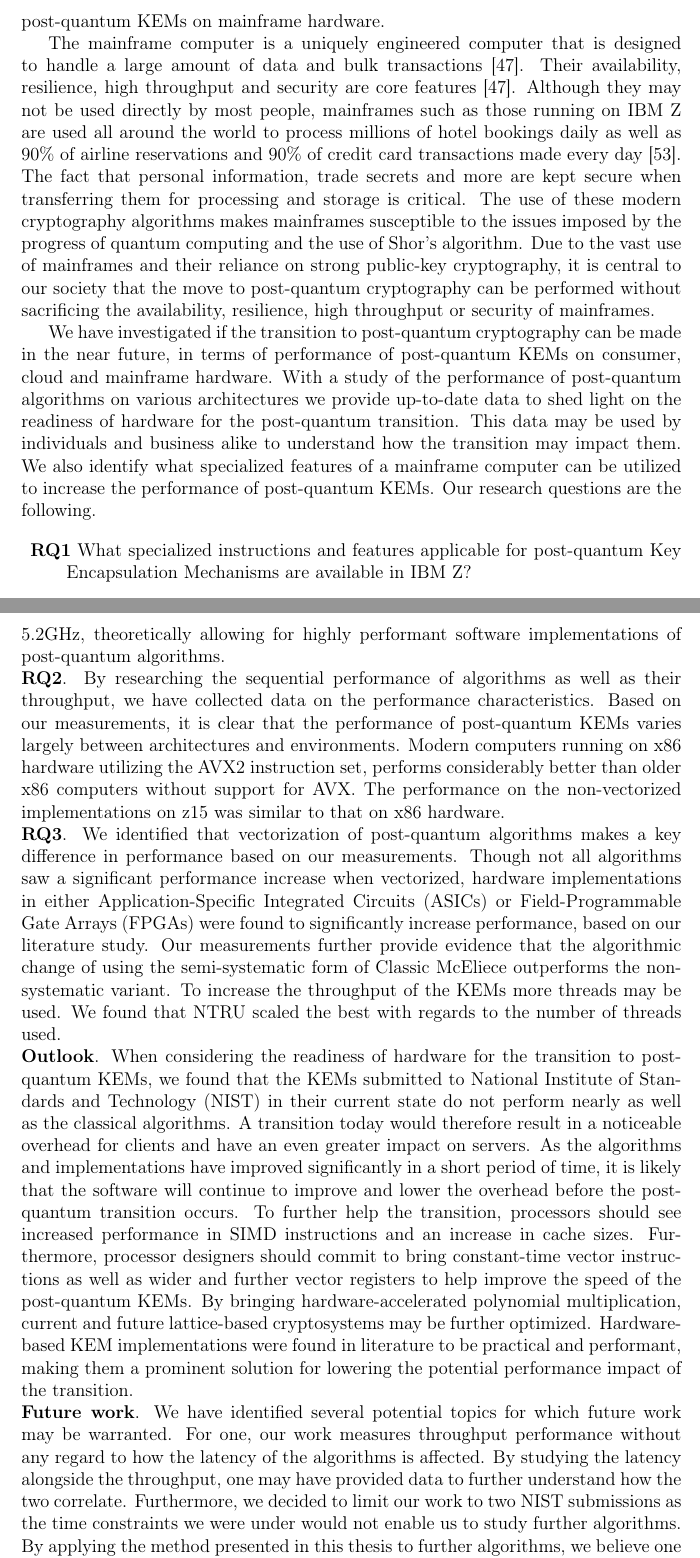
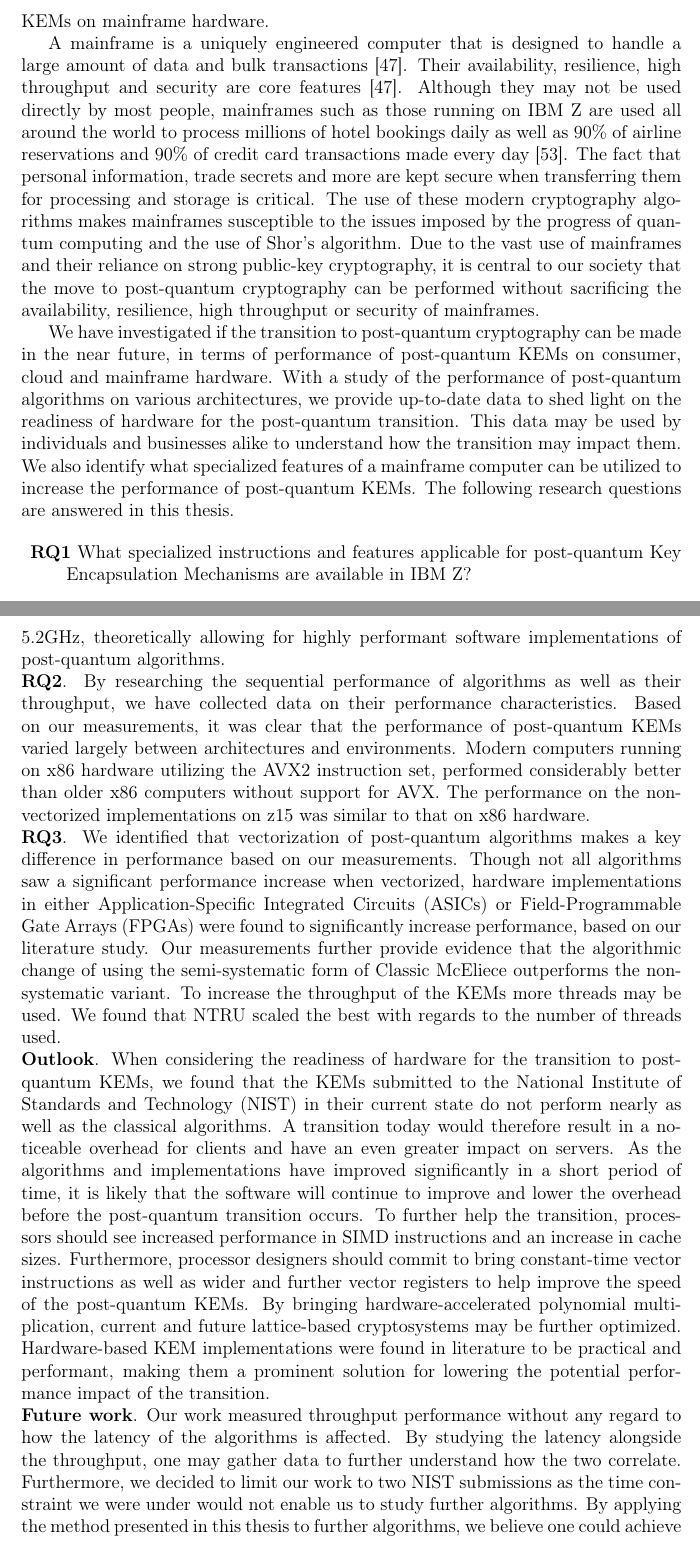
Before and after one commit to profiling-pqc-kem-thesis/paper, a LaTeX thesis (main.tex, which reads chapters/conclusions/main.tex, chapters/introduction/main.tex): two parts of pages 14 and 82 of 120 before the commit and two parts of pages 14 and 82 of 118 after it, joined at a grey line, cut so that both start at the same text. Compiled offline with pdfLaTeX.

Commit message:
Update on Overleaf.

```diff
--- a/chapters/conclusions/main.tex
+++ b/chapters/conclusions/main.tex
@@ -17,33 +11,12 @@
     \item \textbf{RQ3} What techniques may be used to increase the performance of \gls{post-quantum} \acrlong{kem}s?
 \end{description}
 
-\noindent\textbf{RQ1}. We focused our work on the \gls{z15}. Though we were unable to target the processor with target-specific optimizations for the \gls{post-quantum} \glspl{kem}, we believe our results provide us with enough information to state that considerable performance gains are to be made on \gls{z15} hardware. As the \gls{z15} supports \gls{cpacf}, several key symmetric primitives such as \gls{sha3} and \gls{aes} may be accelerated. Furthermore, the support for \glspl{hsm} with purpose-built hardware for accelerating these primitives allows for further performance increases. Though the \glspl{hsm} do not support the \gls{post-quantum} \glspl{kem} we studied, they do offer programmability and cryptographic agility, enabling future algorithms to be accelerated once standardized. The \gls{z15} further offers \gls{simd} instructions at sustained 5.2GHz, theoretically allowing for highly performant software implementations of \gls{post-quantum} algorithms.
+\noindent\textbf{RQ1}. We focused our work on the \gls{z15}. Though we were unable to target the processor with target-specific optimizations for the \gls{post-quantum} \glspl{kem}, we believe our results provide us with enough information to state that considerable performance gains are to be made on \gls{z15} hardware. As the \gls{z15} features the \gls{cpacf}, several key symmetric primitives such as \gls{sha3} and \gls{aes} may be accelerated. Furthermore, the support for \glspl{hsm} with purpose-built hardware for accelerating these primitives allows for further performance increases. Though the \glspl{hsm} do not support the \gls{post-quantum} \glspl{kem} we studied, they do offer programmability and cryptographic agility, enabling future algorithms to be accelerated once standardized. The \gls{z15} further offers \gls{simd} instructions at sustained 5.2GHz, theoretically allowing for highly performant software implementations of \gls{post-quantum} algorithms.
 
-\noindent\textbf{RQ2}. By researching the sequential performance of algorithms as well as their throughput, we have collected data on the performance characteristics. Based on our measurements, it is clear that the performance of \gls{post-quantum} \glspl{kem} varies largely between architectures and environments. Modern computers running on \gls{x86} hardware utilizing the \gls{avx2} instruction set, performs considerably better than older \gls{x86} computers without support for \gls{avx}. The performance on the non-vectorized implementations on \gls{z15} was similar to that on \gls{x86} hardware.\todo{Further information here?}
+\noindent\textbf{RQ2}. By researching the sequential performance of algorithms as well as their throughput, we have collected data on their performance characteristics. Based on our measurements, it was clear that the performance of \gls{post-quantum} \glspl{kem} varied largely between architectures and environments. Modern computers running on \gls{x86} hardware utilizing the \gls{avx2} instruction set, performed considerably better than older \gls{x86} computers without support for \gls{avx}. The performance on the non-vectorized implementations on \gls{z15} was similar to that on \gls{x86} hardware.\todo{Further information here?}
 
 \noindent\textbf{RQ3}. We identified that vectorization of \gls{post-quantum} algorithms makes a key difference in performance based on our measurements. Though not all algorithms saw a significant performance increase when vectorized, hardware implementations in either \glspl{asic} or \glspl{fpga} were found to significantly increase performance, based on our literature study. Our measurements further provide evidence that the algorithmic change of using the semi-systematic form of \gls{mceliece} outperforms the non-systematic variant. To increase the throughput of the \glspl{kem} more threads may be used. We found that \gls{ntru} scaled the best with regards to the number of threads used.
 
-% 2. Tydligt via hur man svarar på forskningsfrågor - 3 stycke
-% RQ1 - skiljer sig tydligt. moderna workstation x86 etc. presterar mycket bra - mycket AVX2. Äldra x86 presterar klart sämre. Mainframe har potential att dra nytta av CPACF när stöd finns. FPGA etc. i HSM.
-% RQ2 - CPACF, HSM, SIMD, (Memory safety), (Enormous cache?)
-% RQ3 - Vectorization - SIMD, Hardware implementations (ASIC / FPGA), algorithmic changes - semi-systematic mceliece. Tillgängliggöra mer cache, fler trådar?.
+\noindent\textbf{Outlook}. When considering the readiness of hardware for the transition to \gls{post-quantum} \glspl{kem}, we found that the \glspl{kem} submitted to the \gls{nist} in their current state do not perform nearly as well as the classical algorithms. A transition today would therefore result in a noticeable overhead for clients and have an even greater impact on servers. As the algorithms and implementations have improved significantly in a short period of time, it is likely that the software will continue to improve and lower the overhead before the \gls{post-quantum} transition occurs. To further help the transition, processors should see increased performance in \gls{simd} instructions and an increase in cache sizes. Furthermore, processor designers should commit to bring constant-time vector instructions as well as wider and further vector registers to help improve the speed of the \gls{post-quantum} \glspl{kem}. By bringing hardware-accelerated polynomial multiplication, current and future lattice-based cryptosystems may be further optimized. Hardware-based \gls{kem} implementations were found in literature to be practical and performant, making them a prominent solution for lowering the potential performance impact of the transition.
 
-%3. Allmän summering - baserat på våra mätningar bla bla bla
-%Återkoppla till introduktion?
-
-%Vi kommer se en perfromance-hit, men det kan vara så att plattformer hinner med. Utvecklingen är snabb och har pågått under en lång tid. IBM, Microsoft m.fl. har investerat för att vara väl förberedda. Vi har ett antal år kvar, beroende på källa.
-
-% Outlook, hur framtiden ser ut, 3-10 år? Hårdvaran är redo - men det är en stor performance impact - speciellt för servrar. Förtydliga varje del som redan finns?
-
-\noindent\textbf{Outlook}. When considering the readiness of hardware for the transition to \gls{post-quantum} \glspl{kem}, we found that the \glspl{kem} submitted to \gls{nist} in their current state do not perform nearly as well as the classical algorithms. A transition today would therefore result in a noticeable overhead for clients and have an even greater impact on servers. As the algorithms and implementations have improved significantly in a short period of time, it is likely that the software will continue to improve and lower the overhead before the \gls{post-quantum} transition occurs. To further help the transition, processors should see increased performance in \gls{simd} instructions and an increase in cache sizes. Furthermore, processor designers should commit to bring constant-time vector instructions as well as wider and further vector registers to help improve the speed of the \gls{post-quantum} \glspl{kem}. By bringing hardware-accelerated polynomial multiplication, current and future lattice-based cryptosystems may be further optimized. Hardware-based \gls{kem} implementations were found in literature to be practical and performant, making them a prominent solution for lowering the potential performance impact of the transition.
-
-% 4. Future work - "baserat på det vi lärt oss nu, kan man undersöka det här A, det här B och det här C..."
-% TODO: Kolla på hur latency påverkas - future work? SaberX4 high-throughput software ...
-% Analysera latency, inte bara throughput.
-% Applicera samma metod på samtliga submissions.
-% Ta fram perf-liknande verktyg för z15 för hårdvarubaserad mätning.
-% Dedikerad hårdvara för mainframes, HSMs, CPACF - stort fokus?
-% Totalt ungefär 3-5 (concl.) + 3-5 stycken (future.)
-% Fördjupa mer
-
-\noindent\textbf{Future work}. We have identified several potential topics for which future work may be warranted. For one, our work measures throughput performance without any regard to how the latency of the algorithms is affected. By studying the latency alongside the throughput, one may have provided data to further understand how the two correlate. Furthermore, we decided to limit our work to two \gls{nist} submissions as the time constraints we were under would not enable us to study further algorithms. By applying the method presented in this thesis to further algorithms, we believe one could achieve a broader understanding of the performance of \gls{post-quantum} \glspl{kem} on various hardware. To further increase the amount of data collectable from the \gls{z15} platform, we believe a study of perf-like tools for the platform is warranted. Furthermore, a more complete study targeting the \gls{z15}, applying a more direct and practical method with new implementations for the platform, would yield a more representative result for the performance of the \gls{z15}.
+\noindent\textbf{Future work}. Our work measured throughput performance without any regard to how the latency of the algorithms is affected. By studying the latency alongside the throughput, one may gather data to further understand how the two correlate. Furthermore, we decided to limit our work to two \gls{nist} submissions as the time constraint we were under would not enable us to study further algorithms. By applying the method presented in this thesis to further algorithms, we believe one could achieve a broader understanding of the performance of \gls{post-quantum} \glspl{kem} on various hardware. To further increase the amount of data collectable from the \gls{z15} platform, we believe a study of perf-like tools for the platform is warranted. Furthermore, a more complete study targeting \gls{z15}, applying a more direct and practical method with new implementations for the platform, could yield a more representative result for the performance of \gls{z15}.
--- a/chapters/introduction/main.tex
+++ b/chapters/introduction/main.tex
@@ -11,13 +11,13 @@ People worldwide use the Internet every day for a myriad of things. We shop for
 % General, more in-depth, introduce NIST
 Today, many protocols use public-key cryptography to exchange a key between two parties. The recommended public-key cryptography suites are based on one of the following problems being hard to solve; integer factorization and elliptic-curve discrete logarithm~\cite{nsa2015, nist2019}. One of the most prominent threats to the encryption algorithms is Shor's algorithm~\cite{shor1997}. The algorithm has been found to be able to solve the previously mentioned problems. However, it is known to be difficult or impractical to run on a traditional computer, but easy to run efficiently on a quantum computer. Today's quantum computers are not powerful enough to execute Shor's algorithm on the large numbers that are used in modern cryptography. As quantum computers get more powerful and available to more people, the threat increases.
 
-The transition to a new set of algorithms that are not built on the same underlying mathematics is becoming increasingly important. These \textit{\gls{post-quantum}} algorithms, have not yet been standardized. The \acrfull{nist} has started their standardization process with an open call for submissions of \gls{post-quantum} \glspl{kem} and digital signature algorithms. The process has, at the time of writing, gone through three rounds of submissions - with algorithmic changes and performance optimizations made each iteration. During this standardization process, the security and performance of the submissions have been researched for various use cases and in various environments. We have identified a gap in research when it comes to study the performance of these \gls{post-quantum} \glspl{kem} on mainframe hardware.
+The transition to a new set of algorithms that are not built on the same underlying mathematics is becoming increasingly important. These \textit{\gls{post-quantum}} algorithms, have not yet been standardized. The \acrfull{nist} has started their standardization process with an open call for submissions of \gls{post-quantum} \glspl{kem} and digital signature algorithms. The process has, at the time of writing, gone through three rounds of submissions - with algorithmic changes and performance optimizations made each iteration. During this standardization process, the security and performance of the submissions have been researched for various use cases and in various environments. We have identified a lack of research on the performance of these \gls{post-quantum} \glspl{kem} on mainframe hardware.
 
 % Introduce mainframes and connect to introduction of cryptography
-The mainframe computer is a uniquely engineered computer that is designed to handle a large amount of data and bulk transactions~\cite{mainframes}. Their availability, resilience, high throughput and security are core features~\cite{mainframes}. Although they may not be used directly by most people, mainframes such as those running on \gls{ibmz} are used all around the world to process millions of hotel bookings daily as well as 90\% of airline reservations and 90\% of credit card transactions made every day~\cite{jacobi2020}. The fact that personal information, trade secrets and more are kept secure when transferring them for processing and storage is critical. The use of these modern cryptography algorithms makes mainframes susceptible to the issues imposed by the progress of quantum computing and the use of Shor's algorithm. Due to the vast use of mainframes and their reliance on strong public-key cryptography, it is central to our society that the move to \gls{post-quantum} cryptography can be performed without sacrificing the availability, resilience, high throughput or security of mainframes.
+A mainframe is a uniquely engineered computer that is designed to handle a large amount of data and bulk transactions~\cite{mainframes}. Their availability, resilience, high throughput and security are core features~\cite{mainframes}. Although they may not be used directly by most people, mainframes such as those running on \gls{ibmz} are used all around the world to process millions of hotel bookings daily as well as 90\% of airline reservations and 90\% of credit card transactions made every day~\cite{jacobi2020}. The fact that personal information, trade secrets and more are kept secure when transferring them for processing and storage is critical. The use of these modern cryptography algorithms makes mainframes susceptible to the issues imposed by the progress of quantum computing and the use of Shor's algorithm. Due to the vast use of mainframes and their reliance on strong public-key cryptography, it is central to our society that the move to \gls{post-quantum} cryptography can be performed without sacrificing the availability, resilience, high throughput or security of mainframes.
 
 % Describe the specific problem you will address
-We have investigated if the transition to \gls{post-quantum} cryptography can be made in the near future, in terms of performance of \gls{post-quantum} \glspl{kem} on consumer, cloud and mainframe hardware. With a study of the performance of \gls{post-quantum} algorithms on various architectures we provide up-to-date data to shed light on the readiness of hardware for the \gls{post-quantum} transition. This data may be used by individuals and business alike to understand how the transition may impact them. We also identify what specialized features of a mainframe computer can be utilized to increase the performance of \gls{post-quantum} \glspl{kem}. Our research questions are the following.
+We have investigated if the transition to \gls{post-quantum} cryptography can be made in the near future, in terms of performance of \gls{post-quantum} \glspl{kem} on consumer, cloud and mainframe hardware. With a study of the performance of \gls{post-quantum} algorithms on various architectures, we provide up-to-date data to shed light on the readiness of hardware for the \gls{post-quantum} transition. This data may be used by individuals and businesses alike to understand how the transition may impact them. We also identify what specialized features of a mainframe computer can be utilized to increase the performance of \gls{post-quantum} \glspl{kem}. The following research questions are answered in this thesis.
 
 \begin{description}
     \item \textbf{RQ1} What specialized instructions and features applicable for \gls{post-quantum} \acrlong{kem}s are available in \gls{ibmz}?\label{rq1}
```
Also changed, not shown: abstract-english.tex (+2 -2 lines), abstract-swedish.tex (+1 -1 lines), chapters/results/main.tex (+1 -1 lines), chapters/conclusions/main.tex (8 more changed lines), chapters/introduction/main.tex (5 more changed lines).
